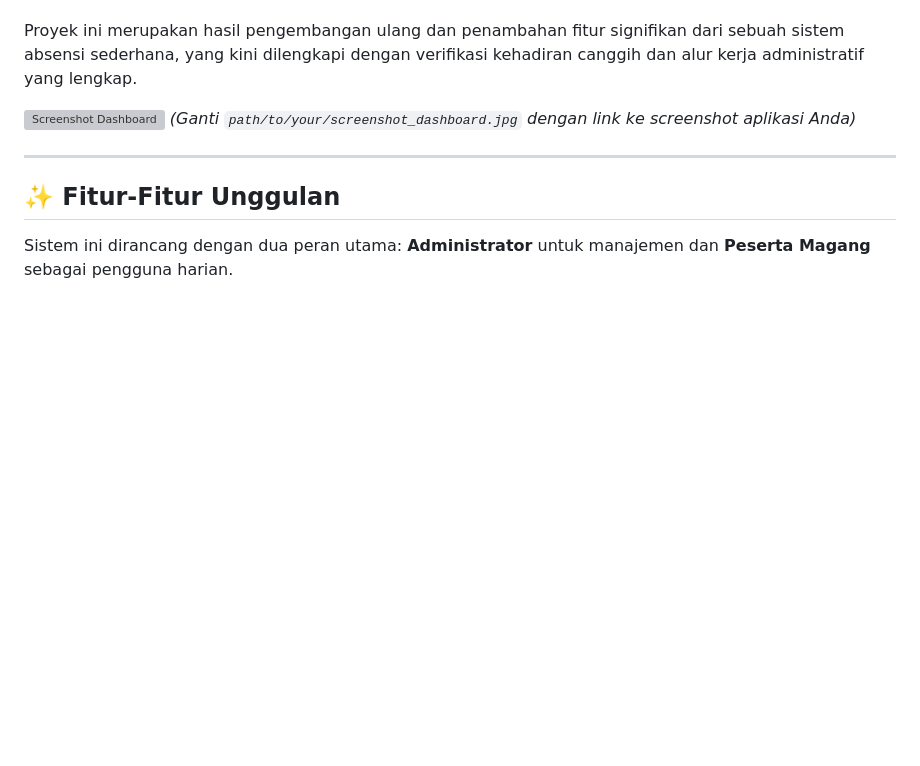
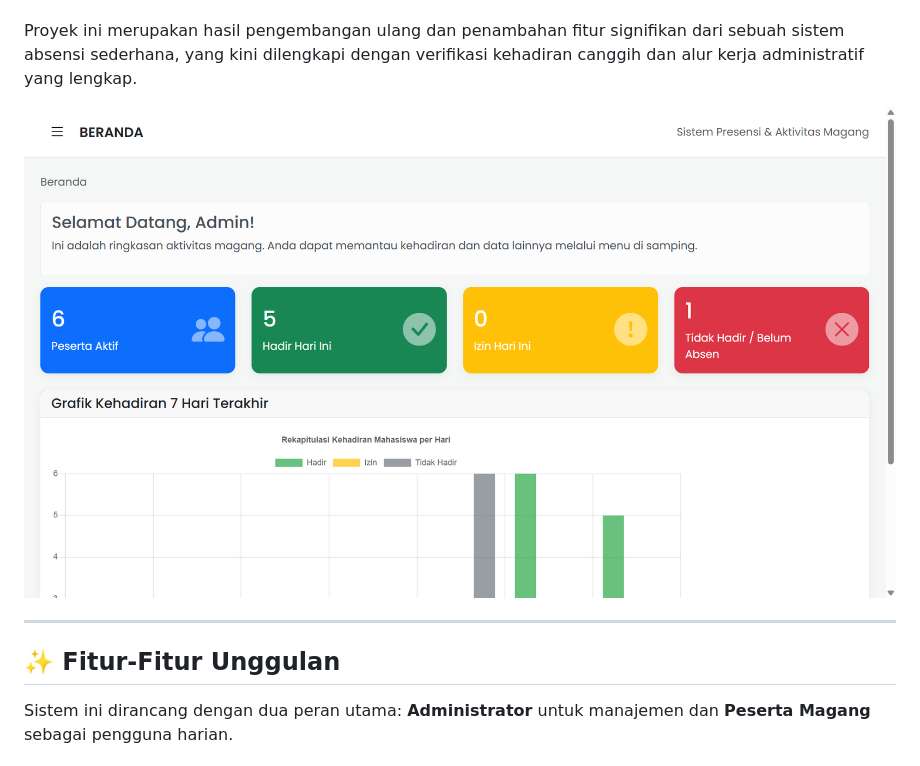
Before and after one commit to N-VenZ13/presensi-bps, a Markdown page: README.md, the part around the change. Rendered like a GitHub page; pictures changed too: dashboard.png (added); blank space fills up the shorter version; grey boxes are pictures that could not be loaded.

Commit message:
up

```diff
--- a/README.md
+++ b/README.md
@@ -4,8 +4,8 @@ Sistem Presensi & Aktivitas Magang (SIMANG) adalah aplikasi berbasis web yang di
 
 Proyek ini merupakan hasil pengembangan ulang dan penambahan fitur signifikan dari sebuah sistem absensi sederhana, yang kini dilengkapi dengan verifikasi kehadiran canggih dan alur kerja administratif yang lengkap.
 
-![Screenshot Dashboard](path/to/your/screenshot_dashboard.jpg)
-*(Ganti `path/to/your/screenshot_dashboard.jpg` dengan link ke screenshot aplikasi Anda)*
+![Screenshot Dashboard](dashboard.png)
+
 
 ---
 
```
